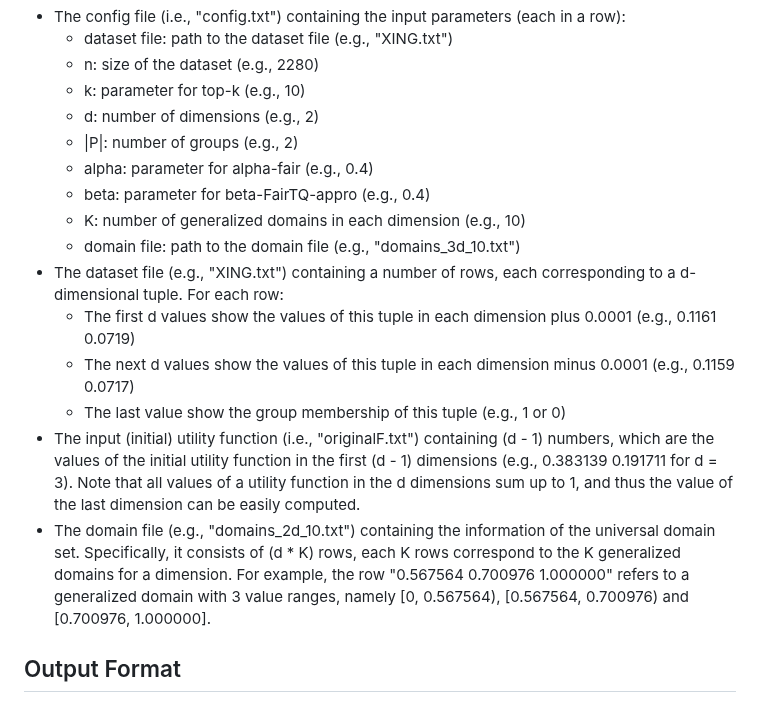
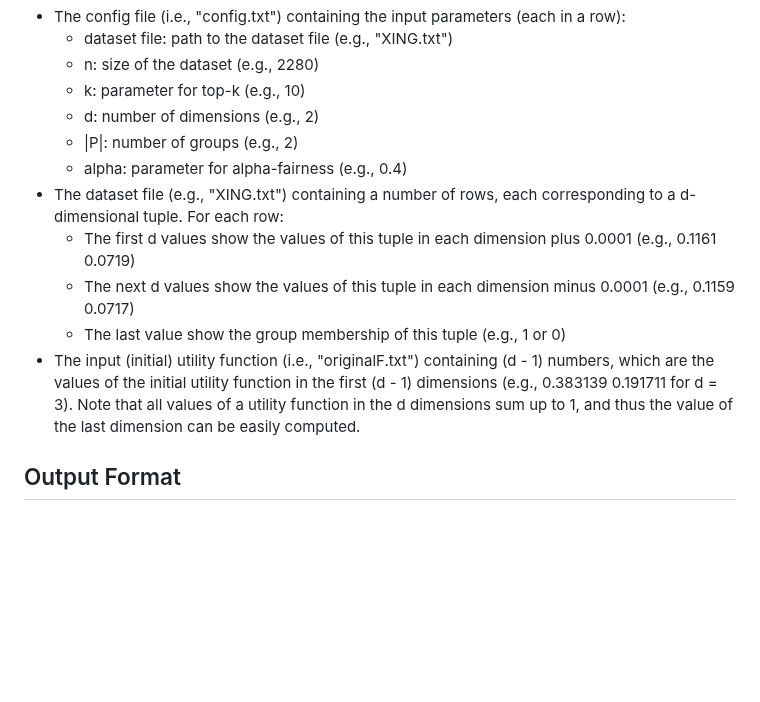
Before and after one commit to anonym93204/CF81D59D7728A00F, a Markdown page: README.md, the part around the change. Drawn GitHub-style; blank space fills up the shorter version.

```diff
--- a/README.md
+++ b/README.md
@@ -35,16 +35,12 @@ The detailed format of the input files are introduced as follows. The full examp
     - k: parameter for top-k (e.g., 10)
     - d: number of dimensions (e.g., 2)
     - |P|: number of groups (e.g., 2)
-    - alpha: parameter for alpha-fair (e.g., 0.4)
-    - beta: parameter for beta-FairTQ-appro (e.g., 0.4)
-    - K: number of generalized domains in each dimension (e.g., 10)
-    - domain file: path to the domain file (e.g., "domains_3d_10.txt")
+    - alpha: parameter for alpha-fairness (e.g., 0.4)
 - The dataset file (e.g., "XING.txt") containing a number of rows, each corresponding to a d-dimensional tuple. For each row:
     - The first d values show the values of this tuple in each dimension plus 0.0001 (e.g., 0.1161 0.0719)
     - The next d values show the values of this tuple in each dimension minus 0.0001 (e.g., 0.1159 0.0717)
     - The last value show the group membership of this tuple (e.g., 1 or 0)
 - The input (initial) utility function (i.e., "originalF.txt") containing (d - 1) numbers, which are the values of the initial utility function in the first (d - 1) dimensions (e.g., 0.383139 0.191711 for d = 3). Note that all values of a utility function in the d dimensions sum up to 1, and thus the value of the last dimension can be easily computed.
-- The domain file (e.g., "domains_2d_10.txt") containing the information of the universal domain set. Specifically, it consists of (d * K) rows, each K rows correspond to the K generalized domains for a dimension. For example, the row "0.567564 0.700976 1.000000" refers to a generalized domain with 3 value ranges, namely [0, 0.567564), [0.567564, 0.700976) and [0.700976, 1.000000].
 
 ## Output Format
 
```
